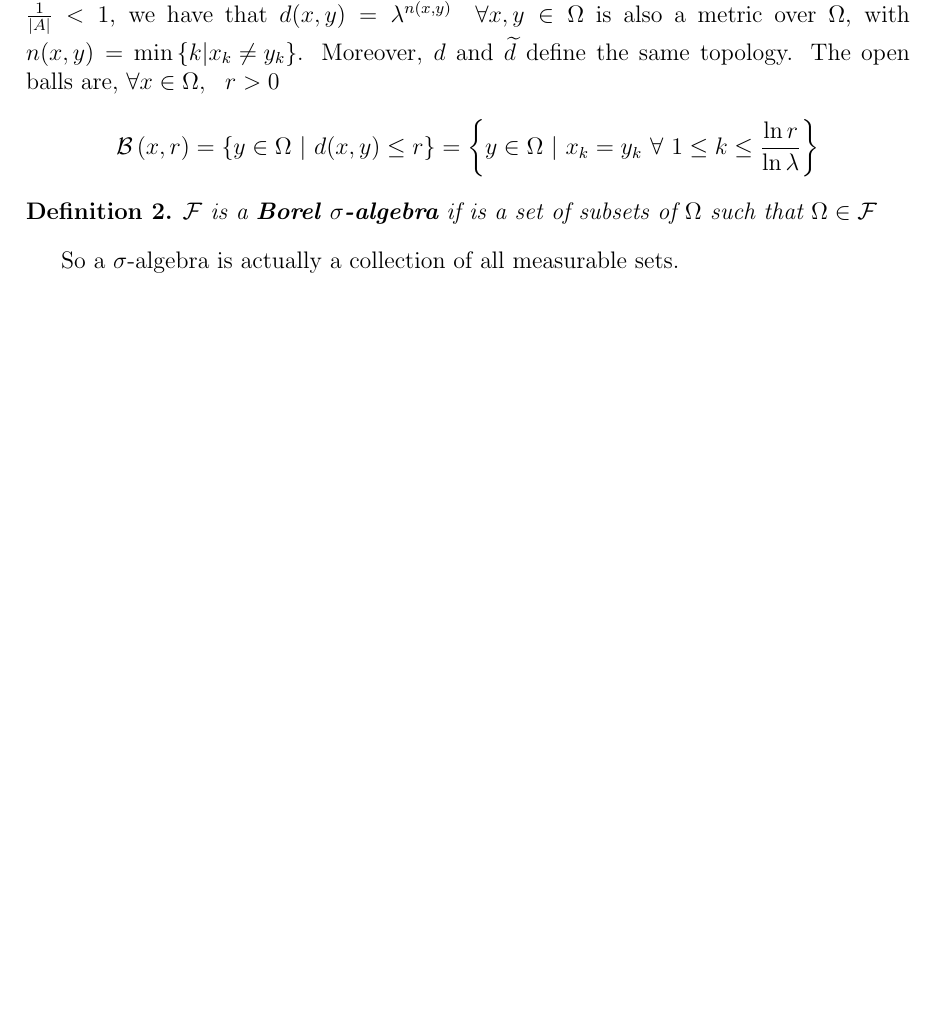
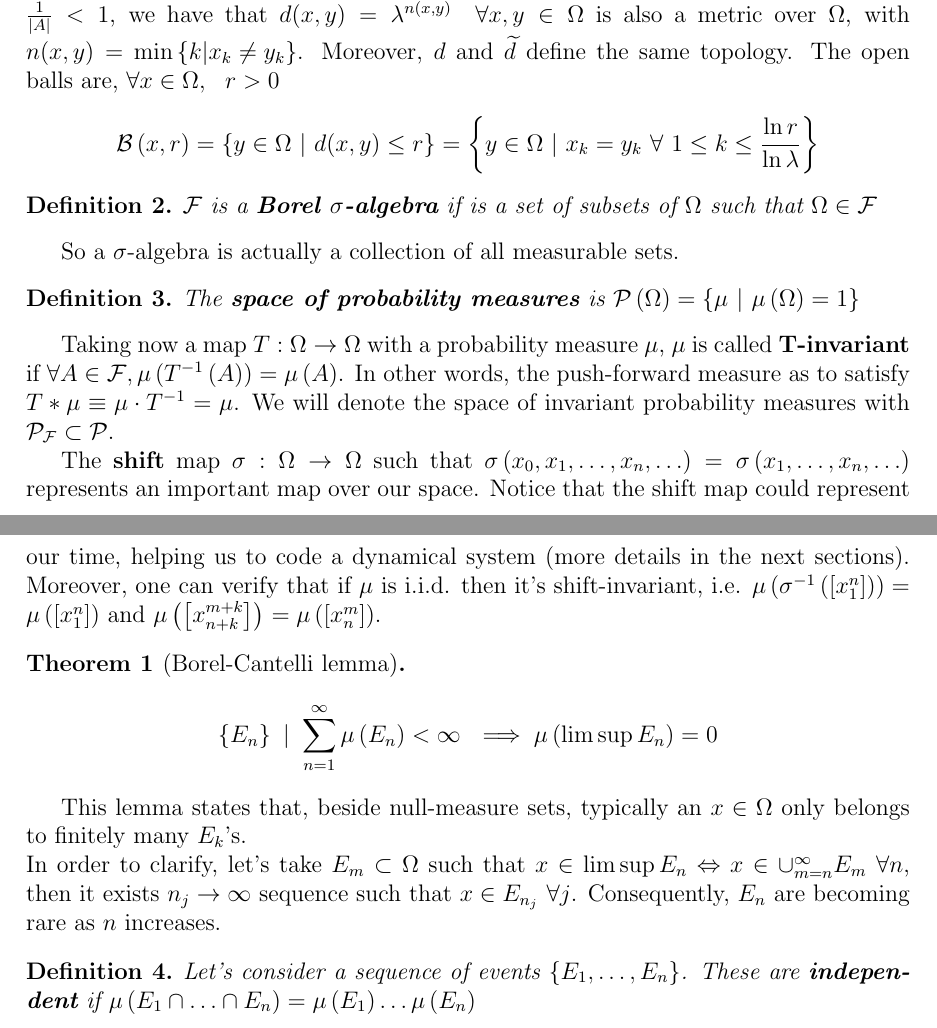
Before and after one commit to Grufoony/Physics_Unibo, a LaTeX document (tex/Models_and_Numerical_Methods/main.tex, which reads tex/Models_and_Numerical_Methods/measure_theory.tex): part of page 3 of 5 before the commit and two parts of pages 3 and 4 of 6 after it, the two joined at a grey line, cut so that both start at the same text, the shorter picture padded with empty space. Compiled offline with pdfLaTeX.

Commit message:
maps + Borel-Cantelli

```diff
--- a/tex/Models_and_Numerical_Methods/measure_theory.tex
+++ b/tex/Models_and_Numerical_Methods/measure_theory.tex
@@ -37,3 +37,27 @@ The open balls are, $\forall x \in \Omega, \ \ r > 0$
     $\mathcal{F}$ is a \textbf{Borel $\sigma$-algebra} if is a set of subsets of $\Omega$ such that $\Omega \in \mathcal{F}$
 \end{definition}
 So a $\sigma$-algebra is actually a collection of all measurable sets.
+\begin{definition}
+    The \textbf{space of probability measures} is $\mathcal{P}\left(\Omega\right) = \left\{\mu \ \vert \ \mu\left(\Omega\right) = 1\right\}$
+\end{definition}
+Taking now a map $T : \Omega \to \Omega$ with a probability measure $\mu$, $\mu$ is called \textbf{T-invariant} if $\forall A \in \mathcal{F}, \mu\left(T^{-1}\left(A\right)\right) = \mu\left(A\right)$.
+In other words, the push-forward measure as to satisfy $T * \mu \equiv \mu \cdot T^{-1} = \mu$.
+We will denote the space of invariant probability measures with $\mathcal{P}_\mathcal{F} \subset \mathcal{P}$.
+
+The \textbf{shift} map $\sigma : \Omega \to \Omega$ such that $\sigma\left(x_0, x_1, \ldots, x_n, \ldots\right) = \sigma\left(x_1, \ldots, x_n, \ldots\right)$ represents an important map over our space.
+Notice that the shift map could represent our time, helping us to code a dynamical system (more details in the next sections).
+Moreover, one can verify that if $\mu$ is i.i.d. then it's shift-invariant, i.e. $\mu\left(\sigma^{-1}\left(\left[x_1^n\right]\right)\right) = \mu\left(\left[x_1^n\right]\right)$ and $\mu\left(\left[x_{n+k}^{m+k}\right]\right) = \mu\left(\left[x_n^m\right]\right)$.
+
+\begin{theorem}[Borel-Cantelli lemma]
+    \begin{equation*}
+        \left\{E_n\right\} \ \vert \ \sum_{n=1}^\infty \mu\left(E_n\right) < \infty \ \implies \mu\left(\lim \sup E_n\right) = 0
+    \end{equation*}
+\end{theorem}
+This lemma states that, beside null-measure sets, typically an $x \in \Omega$ only belongs to finitely many $E_k$'s. \\
+In order to clarify, let's take $E_m \subset \Omega$ such that $x \in \lim \sup E_n \Leftrightarrow x \in \cup_{m=n}^\infty E_m \ \forall n$, then it exists $n_j \to \infty$ sequence such that $x \in E_{n_j} \ \forall j$.
+Consequently, $E_n$ are becoming rare as $n$ increases.
+
+\begin{definition}
+    Let's consider a sequence of events $\left\{E_1, \ldots, E_n\right\}$.
+    These are \textbf{independent} if $\mu\left(E_1 \cap \ldots \cap E_n\right) = \mu\left(E_1\right) \ldots \mu\left(E_n\right)$
+\end{definition}
```
